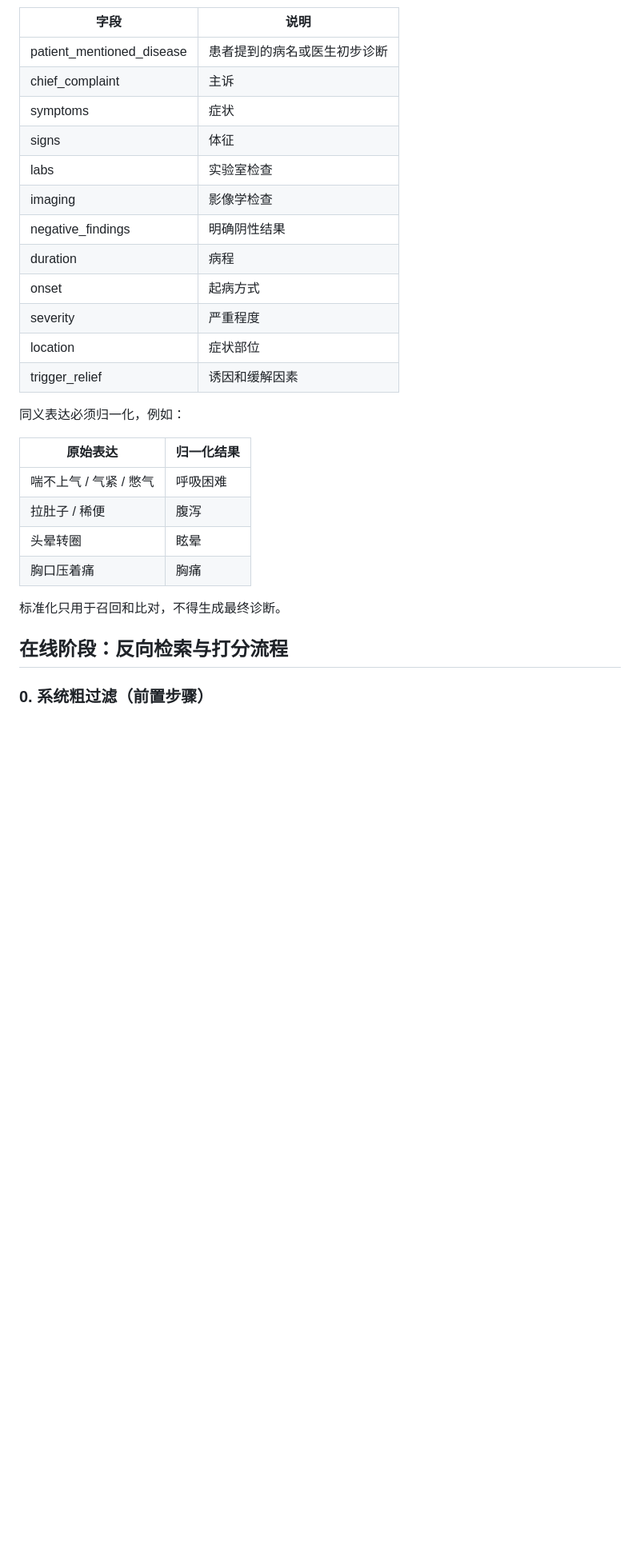
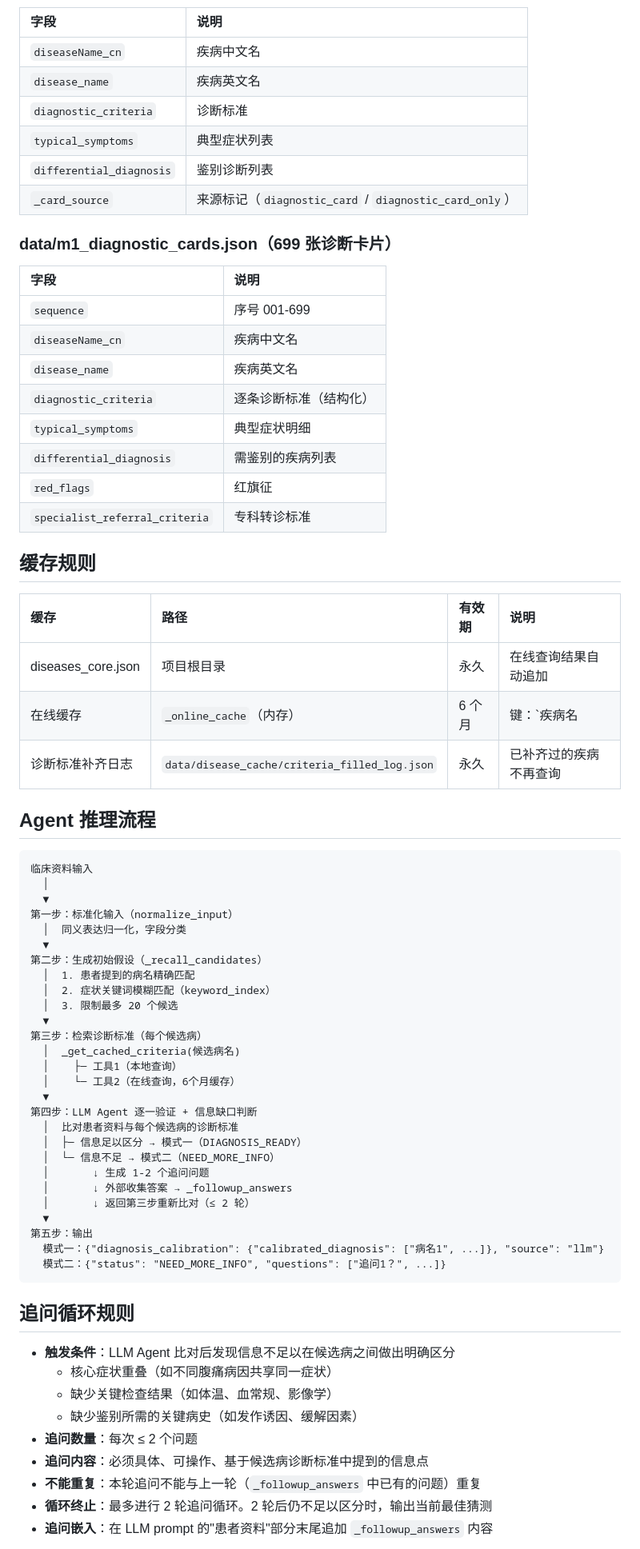
Before and after one commit to alphafengpaihuai/Desktop, a Markdown page: prompts/m1/M1_CODE_REVERSE_PROMPT.md, the part around one of its changes. Shown at 80% size. GitHub-like rendering; blank space fills up the shorter version.

````diff
--- a/prompts/m1/M1_CODE_REVERSE_PROMPT.md
+++ b/prompts/m1/M1_CODE_REVERSE_PROMPT.md
@@ -40,30 +61,71 @@ M1 的核心目标是提高病名匹配准确度：先最大化候选召回，
 | 字段 | 说明 |
-|---|---|
-| patient_mentioned_disease | 患者提到的病名或医生初步诊断 |
-| chief_complaint | 主诉 |
-| symptoms | 症状 |
-| signs | 体征 |
-| labs | 实验室检查 |
-| imaging | 影像学检查 |
-| negative_findings | 明确阴性结果 |
-| duration | 病程 |
-| onset | 起病方式 |
-| severity | 严重程度 |
-| location | 症状部位 |
-| trigger_relief | 诱因和缓解因素 |
+|:---|:---|
+| `diseaseName_cn` | 疾病中文名 |
+| `disease_name` | 疾病英文名 |
+| `diagnostic_criteria` | 诊断标准 |
+| `typical_symptoms` | 典型症状列表 |
+| `differential_diagnosis` | 鉴别诊断列表 |
+| `_card_source` | 来源标记（`diagnostic_card` / `diagnostic_card_only`） |
 
-同义表达必须归一化，例如：
+### data/m1_diagnostic_cards.json（699 张诊断卡片）
+| 字段 | 说明 |
+|:---|:---|
+| `sequence` | 序号 001-699 |
+| `diseaseName_cn` | 疾病中文名 |
+| `disease_name` | 疾病英文名 |
+| `diagnostic_criteria` | 逐条诊断标准（结构化） |
+| `typical_symptoms` | 典型症状明细 |
+| `differential_diagnosis` | 需鉴别的疾病列表 |
+| `red_flags` | 红旗征 |
+| `specialist_referral_criteria` | 专科转诊标准 |
 
-| 原始表达 | 归一化结果 |
-|---|---|
-| 喘不上气 / 气紧 / 憋气 | 呼吸困难 |
-| 拉肚子 / 稀便 | 腹泻 |
-| 头晕转圈 | 眩晕 |
-| 胸口压着痛 | 胸痛 |
+## 缓存规则
+| 缓存 | 路径 | 有效期 | 说明 |
+|:---|:---|:---|:---|
+| diseases_core.json | 项目根目录 | 永久 | 在线查询结果自动追加 |
+| 在线缓存 | `_online_cache`（内存） | 6 个月 | 键：`疾病名|源`，避免重复查询 |
+| 诊断标准补齐日志 | `data/disease_cache/criteria_filled_log.json` | 永久 | 已补齐过的疾病不再查询 |
 
-标准化只用于召回和比对，不得生成最终诊断。
+## Agent 推理流程
 
-## 在线阶段：反向检索与打分流程
+```
+临床资料输入
+  │
+  ▼
+第一步：标准化输入（normalize_input）
+  │  同义表达归一化，字段分类
+  ▼
+第二步：生成初始假设（_recall_candidates）
+  │  1. 患者提到的病名精确匹配
+  │  2. 症状关键词模糊匹配（keyword_index）
+  │  3. 限制最多 20 个候选
+  ▼
+第三步：检索诊断标准（每个候选病）
+  │  _get_cached_criteria(候选病名)
+  │    ├─ 工具1（本地查询）
+  │    └─ 工具2（在线查询，6个月缓存）
+  ▼
+第四步：LLM Agent 逐一验证 + 信息缺口判断
+  │  比对患者资料与每个候选病的诊断标准
+  │  ├─ 信息足以区分 → 模式一（DIAGNOSIS_READY）
+  │  └─ 信息不足 → 模式二（NEED_MORE_INFO）
+  │       ↓ 生成 1-2 个追问问题
+  │       ↓ 外部收集答案 → _followup_answers
+  │       ↓ 返回第三步重新比对（≤ 2 轮）
+  ▼
+第五步：输出
+  模式一：{"diagnosis_calibration": {"calibrated_diagnosis": ["病名1", ...]}, "source": "llm"}
+  模式二：{"status": "NEED_MORE_INFO", "questions": ["追问1？", ...]}
+```
 
-### 0. 系统粗过滤（前置步骤）
+## 追问循环规则
+- **触发条件**：LLM Agent 比对后发现信息不足以在候选病之间做出明确区分
+  - 核心症状重叠（如不同腹痛病因共享同一症状）
+  - 缺少关键检查结果（如体温、血常规、影像学）
+  - 缺少鉴别所需的关键病史（如发作诱因、缓解因素）
+- **追问数量**：每次 ≤ 2 个问题
+- **追问内容**：必须具体、可操作、基于候选病诊断标准中提到的信息点
+- **不能重复**：本轮追问不能与上一轮（`_followup_answers` 中已有的问题）重复
+- **循环终止**：最多进行 2 轮追问循环。2 轮后仍不足以区分时，输出当前最佳猜测
+- **追问嵌入**：在 LLM prompt 的"患者资料"部分末尾追加 `_followup_answers` 内容
 
````
Also changed, not shown: other parts of prompts/m1/M1_CODE_REVERSE_PROMPT.md (+101 -165 lines), prompts/m1/m1_runtime_prompt_review.md (+8 -4 lines), prompts/m1_criteria_fill_rule.md (added, +106 -0 lines).
